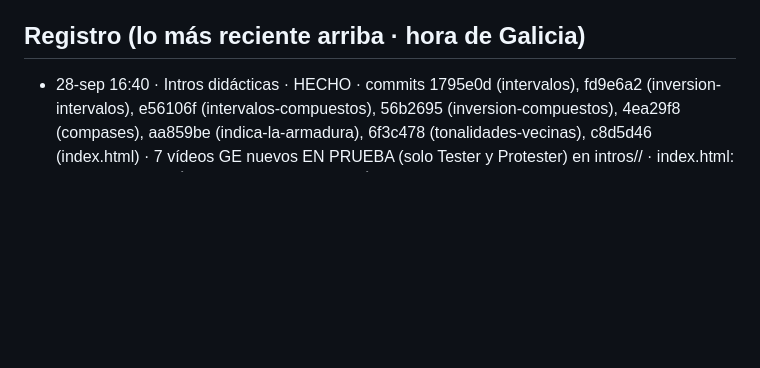
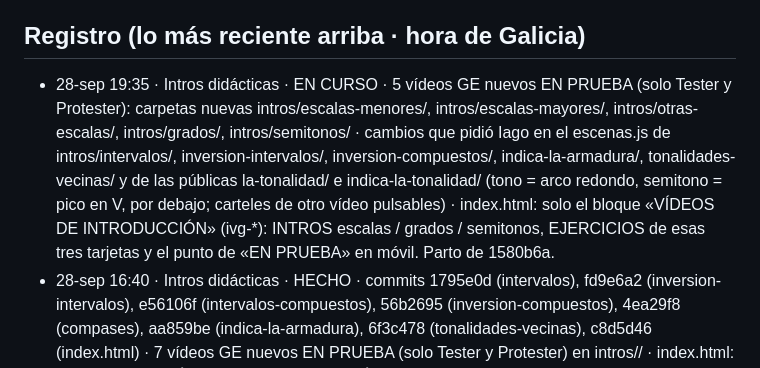
Before and after one commit to iagonaron/teoriaathome, a Markdown page: _COORDINACION-IA.md, the part around the change. GitHub-like rendering; blank space fills up the shorter version.

Commit message:
Coordinación: «Intros didácticas» EN CURSO · 5 vídeos GE nuevos en prueba + cambios pedidos por Iago

```diff
--- a/_COORDINACION-IA.md
+++ b/_COORDINACION-IA.md
@@ -60,6 +60,12 @@ Este fichero es el punto de encuentro. Empieza por «_» para que la web no lo p
   public; si creáis una copia de seguridad, quitadle esas dos políticas al crearla.
 
 ## Registro (lo más reciente arriba · hora de Galicia)
+- 28-sep 19:35 · Intros didácticas · EN CURSO · 5 vídeos GE nuevos EN PRUEBA (solo Tester y Protester): carpetas nuevas
+  intros/escalas-menores/, intros/escalas-mayores/, intros/otras-escalas/, intros/grados/, intros/semitonos/ · cambios que pidió
+  Iago en el escenas.js de intros/intervalos/, inversion-intervalos/, inversion-compuestos/, indica-la-armadura/, tonalidades-vecinas/
+  y de las públicas la-tonalidad/ e indica-la-tonalidad/ (tono = arco redondo, semitono = pico en V, por debajo; carteles de
+  otro vídeo pulsables) · index.html: solo el bloque «VÍDEOS DE INTRODUCCIÓN» (ivg-*): INTROS escalas / grados / semitonos,
+  EJERCICIOS de esas tres tarjetas y el punto de «EN PRUEBA» en móvil. Parto de 1580b6a.
 - 28-sep 16:40 · Intros didácticas · HECHO · commits 1795e0d (intervalos), fd9e6a2 (inversion-intervalos), e56106f (intervalos-compuestos), 56b2695 (inversion-compuestos), 4ea29f8 (compases), aa859be (indica-la-armadura), 6f3c478 (tonalidades-vecinas), c8d5d46 (index.html) · 7 vídeos GE nuevos EN PRUEBA (solo Tester y
   Protester) en intros/<carpeta>/ · index.html: solo el bloque «VÍDEOS DE INTRODUCCIÓN» (ivg-*): INTROS con «prueba: true»,
   niveles de acceso (sin marca = todos · «alumnos: true» = solo cuentas validadas · «prueba: true» = Tester/Protester),
```
